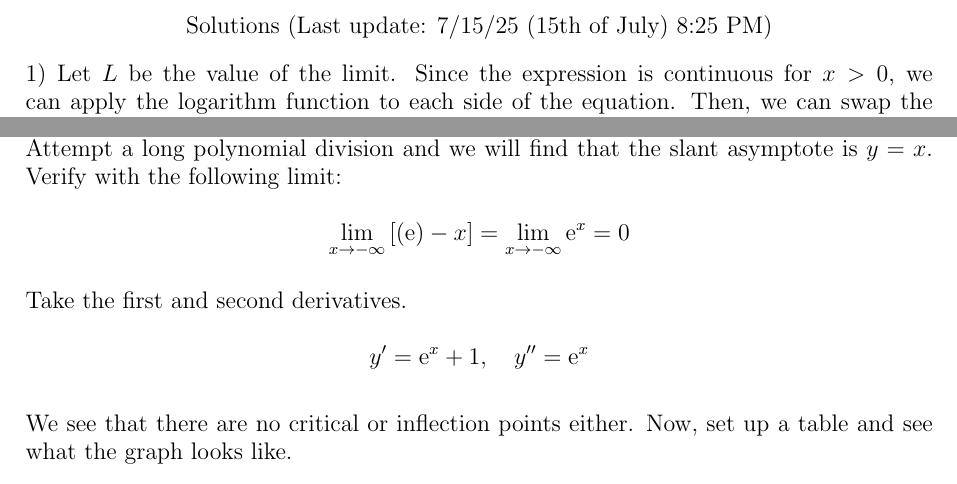
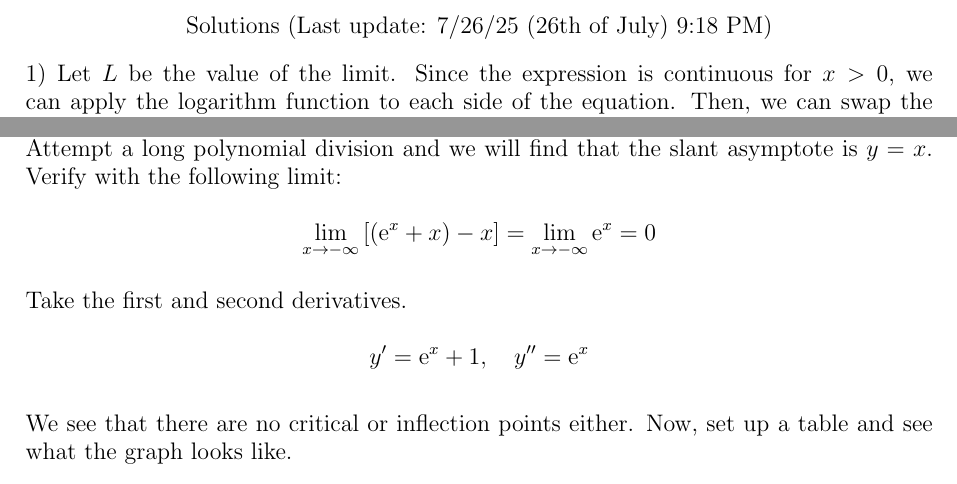
Before and after one commit to kfksbtry/uni, a LaTeX document (1/1/MAT123/solutions/2020_midterm.tex): two parts of pages 2 and 4 of 5, joined at a grey line, cut so that both start at the same text. Compiled offline with pdfLaTeX.

Commit message:
minor typo fix

```diff
--- a/1/1/MAT123/solutions/2020_midterm.tex
+++ b/1/1/MAT123/solutions/2020_midterm.tex
@@ -70,7 +70,7 @@
 \newpage
 
 \begin{center}
-Solutions (Last update: 7/15/25 (15th of July) 8:25 PM)
+Solutions (Last update: 7/26/25 (26th of July) 9:18 PM)
 \end{center}
 
 \noindent 1) Let $L$ be the value of the limit. Since the expression is continuous for $x>0$, we can apply the logarithm function to each side of the equation. Then, we can swap the logarithm and the limit. Use the property of logarithms afterwards.
@@ -189,7 +189,7 @@ f'(c) = \mathrm{e}^c + 1 \geq 1 \quad [\mathrm{e}^c > 0]
 
 \noindent There are no vertical or horizontal asymptotes. However, there is a slant asymptote. Attempt a long polynomial division and we will find that the slant asymptote is $y=x$. Verify with the following limit:
 
-\begin{equation*}\lim_{x\to-\infty}\left[(\mathrm{e})-x\right]=\lim_{x\to-\infty}\mathrm{e}^x=0\end{equation*}
+\begin{equation*}\lim_{x\to-\infty}\left[(\mathrm{e}^x+x)-x\right]=\lim_{x\to-\infty}\mathrm{e}^x=0\end{equation*}
 
 \hfill
 
```
Also changed, not shown: 1/1/MAT123/solutions/2020_midterm.pdf.
